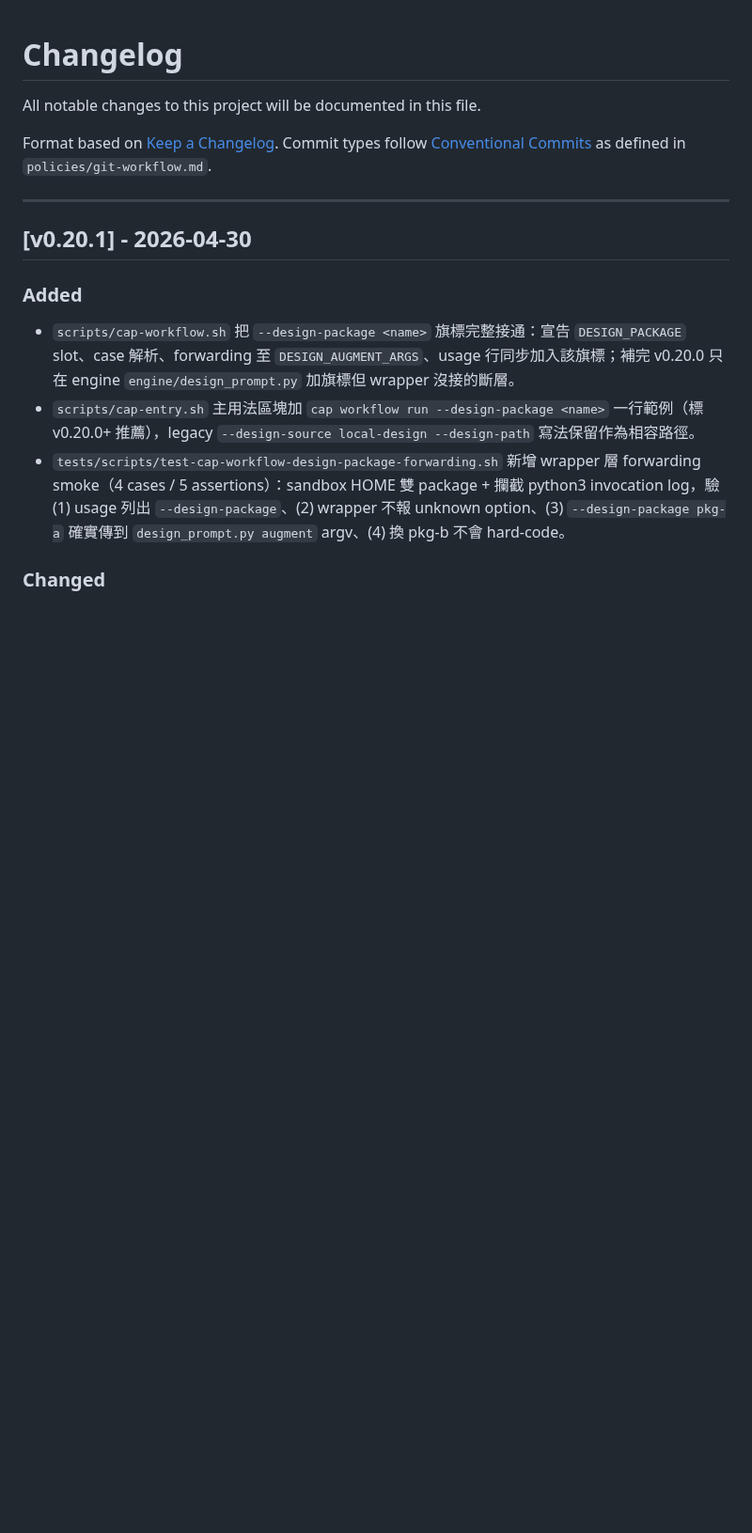
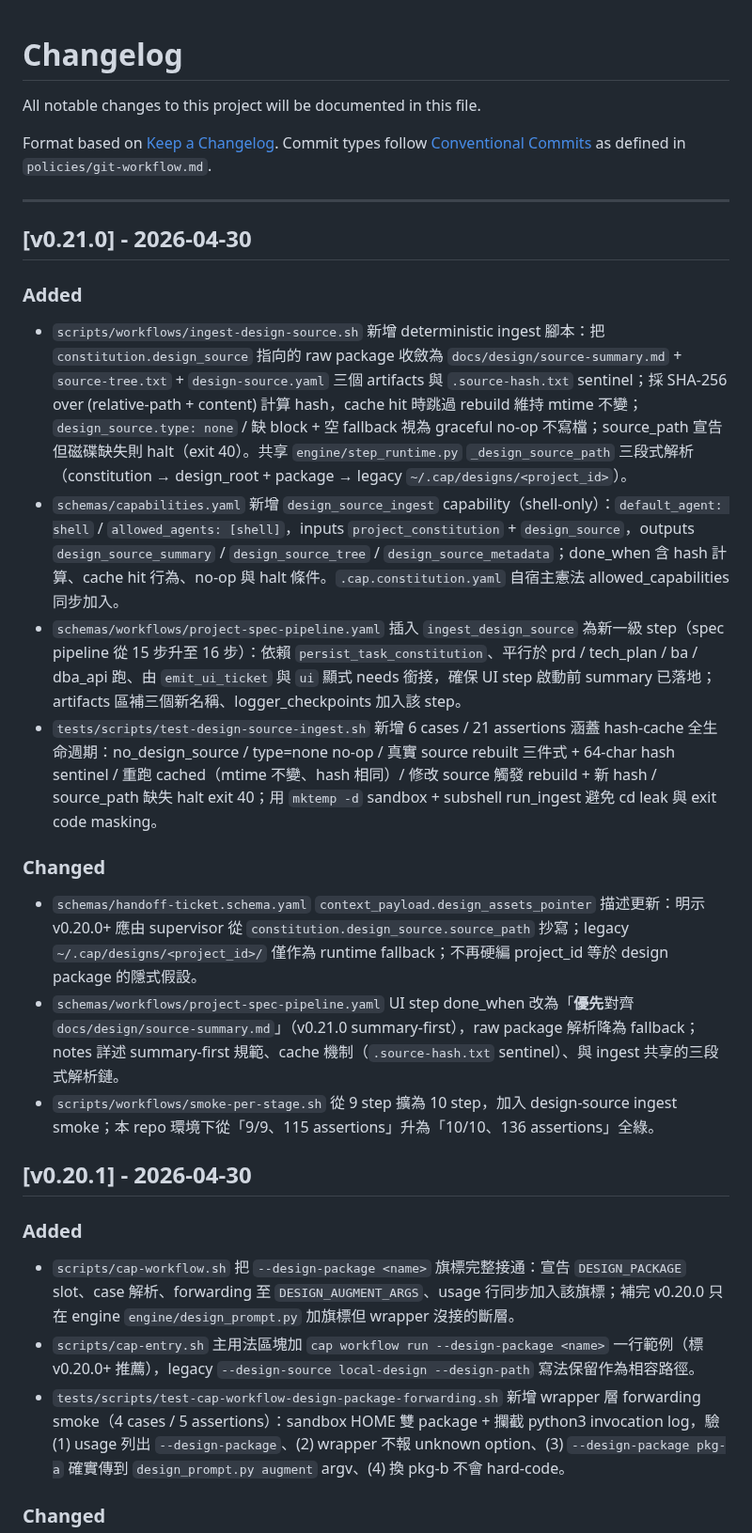
Before and after one commit to jack755051/charlie-ai-protocols, a Markdown page: CHANGELOG.md, the part around the change. Shown at 94% size. Rendered like a GitHub page; blank space fills up the shorter version.

Commit message:
docs(release): add v0.21.0 release notes for design-source ingest summary-first pipeline
Promote the unreleased entries to v0.21.0 dated 2026-04-30 and
add a v0.21.0 line to README's Notes section, bumping the
verified tag pointer from v0.20.1 to v0.21.0. Minor bump because
the project-spec-pipeline gains a new ingest_design_source step
and the schema gains a design_source_ingest capability that
external workflows can reference.

The release captures four commits across three layers:

Engine and shell layer (commit 8c5936f) lands
scripts/workflows/ingest-design-source.sh that reduces a raw
design package to docs/design/source-summary.md plus
source-tree.txt plus design-source.yaml, gates rebuild on a
SHA-256 sentinel, and exits zero gracefully when the project
declares no design source. A matching design_source_ingest
capability registers in schemas/capabilities.yaml as shell only
and lands on the protocols self-hosting allowed_capabilities so
the repo can dogfood it.

Workflow integration layer (commit 833ca4f) inserts
ingest_design_source into project-spec-pipeline as step three of
sixteen, runs it in parallel with prd through dba_api, gates the
ui step on it, and rewrites the ui step's done_when and notes so
the alignment target is docs/design/source-summary.md first and
the raw constitution source path is only a fallback.

Test layer (commits 7955003 and 49b74a0) cleans up the
handoff-ticket schema description so it stops baking the
project_id equals package assumption back into ticket payloads,
and adds twenty one assertions across six cases that exercise
the entire hash-cache lifecycle: no design source no op,
type none no op, real source rebuilt with three artifacts plus
sentinel, re-run cached without mtime change, source modified
forces rebuild with a new hash, and a missing declared
source_path halts at exit forty. Smoke wrapper grows to ten
steps and one hundred thirty six assertions all green.

```diff
--- a/CHANGELOG.md
+++ b/CHANGELOG.md
@@ -5,6 +5,19 @@ All notable changes to this project will be documented in this file.
 Format based on [Keep a Changelog](https://keepachangelog.com/). Commit types follow [Conventional Commits](https://www.conventionalcommits.org/) as defined in `policies/git-workflow.md`.
 
 ---
+
+## [v0.21.0] - 2026-04-30
+
+### Added
+- `scripts/workflows/ingest-design-source.sh` 新增 deterministic ingest 腳本：把 `constitution.design_source` 指向的 raw package 收斂為 `docs/design/source-summary.md` + `source-tree.txt` + `design-source.yaml` 三個 artifacts 與 `.source-hash.txt` sentinel；採 SHA-256 over (relative-path + content) 計算 hash，cache hit 時跳過 rebuild 維持 mtime 不變；`design_source.type: none` / 缺 block + 空 fallback 視為 graceful no-op 不寫檔；source_path 宣告但磁碟缺失則 halt（exit 40）。共享 `engine/step_runtime.py` `_design_source_path` 三段式解析（constitution → design_root + package → legacy `~/.cap/designs/<project_id>`）。
+- `schemas/capabilities.yaml` 新增 `design_source_ingest` capability（shell-only）：`default_agent: shell` / `allowed_agents: [shell]`，inputs `project_constitution` + `design_source`，outputs `design_source_summary` / `design_source_tree` / `design_source_metadata`；done_when 含 hash 計算、cache hit 行為、no-op 與 halt 條件。`.cap.constitution.yaml` 自宿主憲法 allowed_capabilities 同步加入。
+- `schemas/workflows/project-spec-pipeline.yaml` 插入 `ingest_design_source` 為新一級 step（spec pipeline 從 15 步升至 16 步）：依賴 `persist_task_constitution`、平行於 prd / tech_plan / ba / dba_api 跑、由 `emit_ui_ticket` 與 `ui` 顯式 needs 銜接，確保 UI step 啟動前 summary 已落地；artifacts 區補三個新名稱、logger_checkpoints 加入該 step。
+- `tests/scripts/test-design-source-ingest.sh` 新增 6 cases / 21 assertions 涵蓋 hash-cache 全生命週期：no_design_source / type=none no-op / 真實 source rebuilt 三件式 + 64-char hash sentinel / 重跑 cached（mtime 不變、hash 相同）/ 修改 source 觸發 rebuild + 新 hash / source_path 缺失 halt exit 40；用 `mktemp -d` sandbox + subshell run_ingest 避免 cd leak 與 exit code masking。
+
+### Changed
+- `schemas/handoff-ticket.schema.yaml` `context_payload.design_assets_pointer` 描述更新：明示 v0.20.0+ 應由 supervisor 從 `constitution.design_source.source_path` 抄寫；legacy `~/.cap/designs/<project_id>/` 僅作為 runtime fallback；不再硬編 project_id 等於 design package 的隱式假設。
+- `schemas/workflows/project-spec-pipeline.yaml` UI step done_when 改為「**優先**對齊 `docs/design/source-summary.md`」（v0.21.0 summary-first），raw package 解析降為 fallback；notes 詳述 summary-first 規範、cache 機制（`.source-hash.txt` sentinel）、與 ingest 共享的三段式解析鏈。
+- `scripts/workflows/smoke-per-stage.sh` 從 9 step 擴為 10 step，加入 design-source ingest smoke；本 repo 環境下從「9/9、115 assertions」升為「10/10、136 assertions」全綠。
 
 ## [v0.20.1] - 2026-04-30
 
```
Also changed, not shown: README.md (+2 -1 lines).
